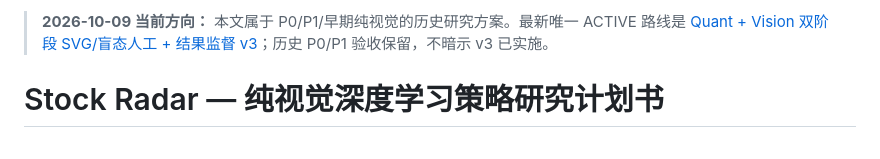
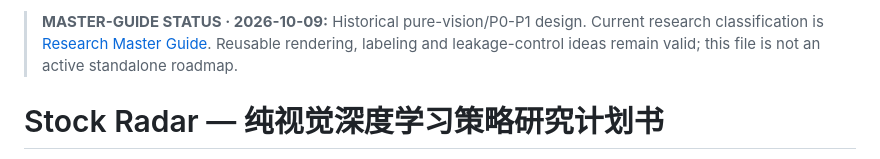
Before and after one commit to zhoushuming073-cell/stock-radar, a Markdown page: docs/VISION_DEEP_LEARNING_RESEARCH_PLAN.md, the part around the change. GitHub-like rendering.

Commit message:
Reclassify old pure vision plan under master guide

```diff
--- a/docs/VISION_DEEP_LEARNING_RESEARCH_PLAN.md
+++ b/docs/VISION_DEEP_LEARNING_RESEARCH_PLAN.md
@@ -1,4 +1,4 @@
-> **2026-10-09 当前方向：** 本文属于 P0/P1/早期纯视觉的历史研究方案。最新唯一 ACTIVE 路线是 [Quant + Vision 双阶段 SVG/盲态人工 + 结果监督 v3](QUANT_VISION_DUAL_STAGE_RESEARCH_PLAN.md)；历史 P0/P1 验收保留，不暗示 v3 已实施。
+> **MASTER-GUIDE STATUS · 2026-10-09:** Historical pure-vision/P0-P1 design. Current research classification is [Research Master Guide](RESEARCH_MASTER_GUIDE.md). Reusable rendering, labeling and leakage-control ideas remain valid; this file is not an active standalone roadmap.
 
 # Stock Radar — 纯视觉深度学习策略研究计划书
 
```
